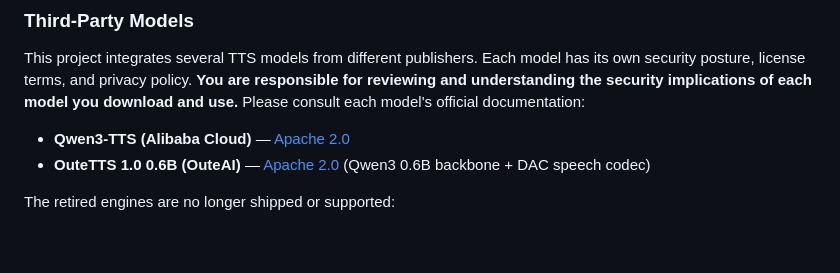
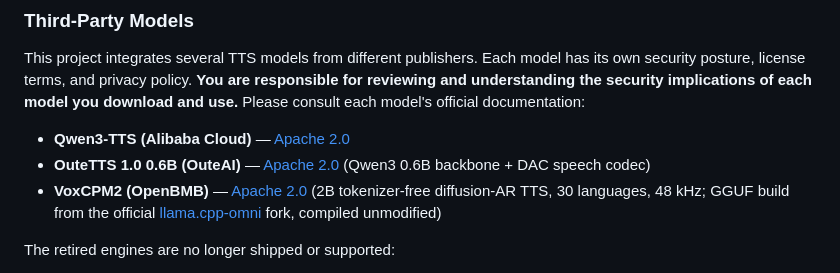
Before and after one commit to ACarloGitHub/Audiobook-Generator, a Markdown page: SECURITY.md, the part around the change. GitHub-like rendering; blank space fills up the shorter version.

```diff
--- a/SECURITY.md
+++ b/SECURITY.md
@@ -36,6 +36,7 @@ This project integrates several TTS models from different publishers. Each model
 
 - **Qwen3-TTS (Alibaba Cloud)** — [Apache 2.0](https://huggingface.co/Qwen/Qwen3-TTS-12Hz-1.7B-Base)
 - **OuteTTS 1.0 0.6B (OuteAI)** — [Apache 2.0](https://huggingface.co/OuteAI/OuteTTS-1.0-0.6B) (Qwen3 0.6B backbone + DAC speech codec)
+- **VoxCPM2 (OpenBMB)** — [Apache 2.0](https://huggingface.co/openbmb/VoxCPM2) (2B tokenizer-free diffusion-AR TTS, 30 languages, 48 kHz; GGUF build from the official [llama.cpp-omni](https://github.com/tc-mb/llama.cpp-omni) fork, compiled unmodified)
 
 The retired engines are no longer shipped or supported:
 
```
Also changed, not shown: README.md (+2 -1 lines).
